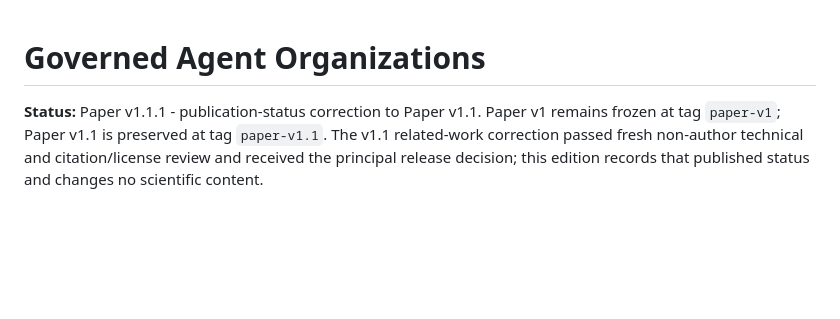
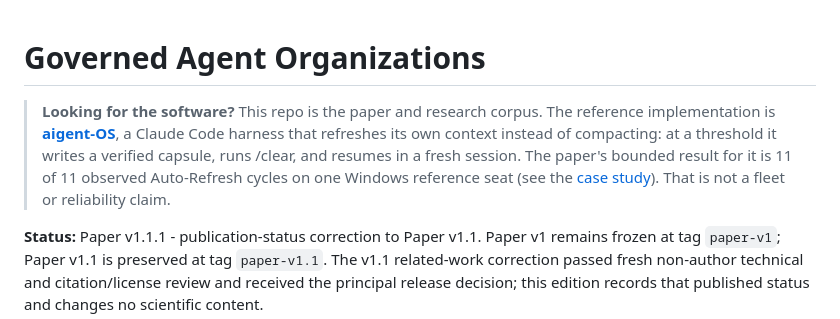
Before and after one commit to wrg32786/governed-agent-organizations, a Markdown page: README.md, the part around the change. GitHub-like rendering; blank space fills up the shorter version.

Commit message:
README: point readers to aigent-OS, the reference implementation

```diff
--- a/README.md
+++ b/README.md
@@ -1,4 +1,6 @@
 # Governed Agent Organizations
+
+> **Looking for the software?** This repo is the paper and research corpus. The reference implementation is **[aigent-OS](https://github.com/wrg32786/aigent-os)**, a Claude Code harness that refreshes its own context instead of compacting: at a threshold it writes a verified capsule, runs /clear, and resumes in a fresh session. The paper's bounded result for it is 11 of 11 observed Auto-Refresh cycles on one Windows reference seat (see the [case study](case-studies/continuity-and-auto-refresh.md)). That is not a fleet or reliability claim.
 
 **Status:** Paper v1.1.1 - publication-status correction to Paper v1.1. Paper v1 remains frozen at tag `paper-v1`; Paper v1.1 is preserved at tag `paper-v1.1`. The v1.1 related-work correction passed fresh non-author technical and citation/license review and received the principal release decision; this edition records that published status and changes no scientific content.
 
```
